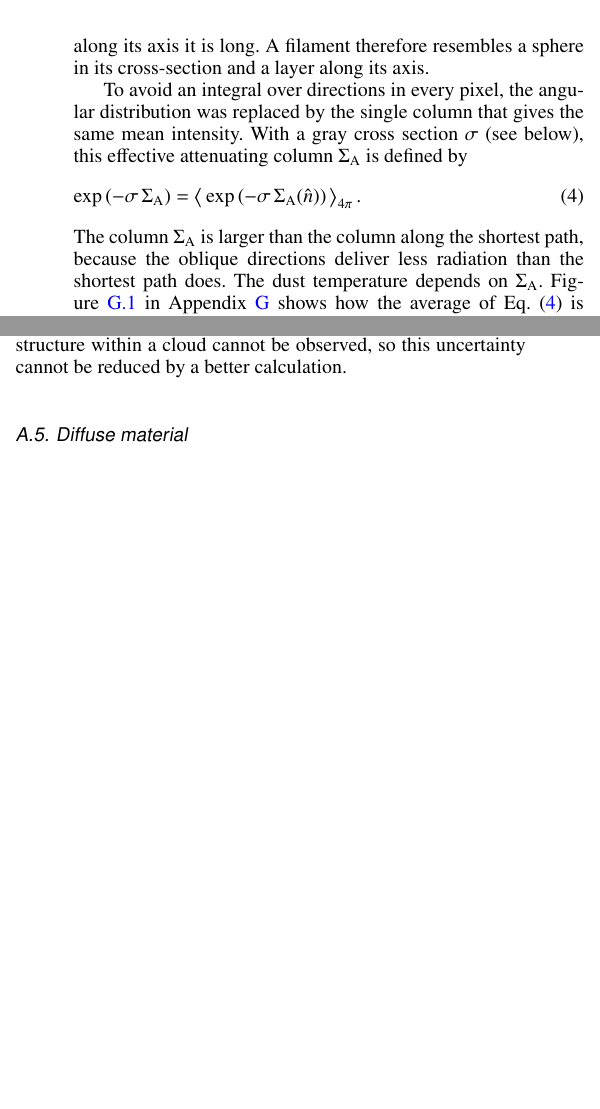
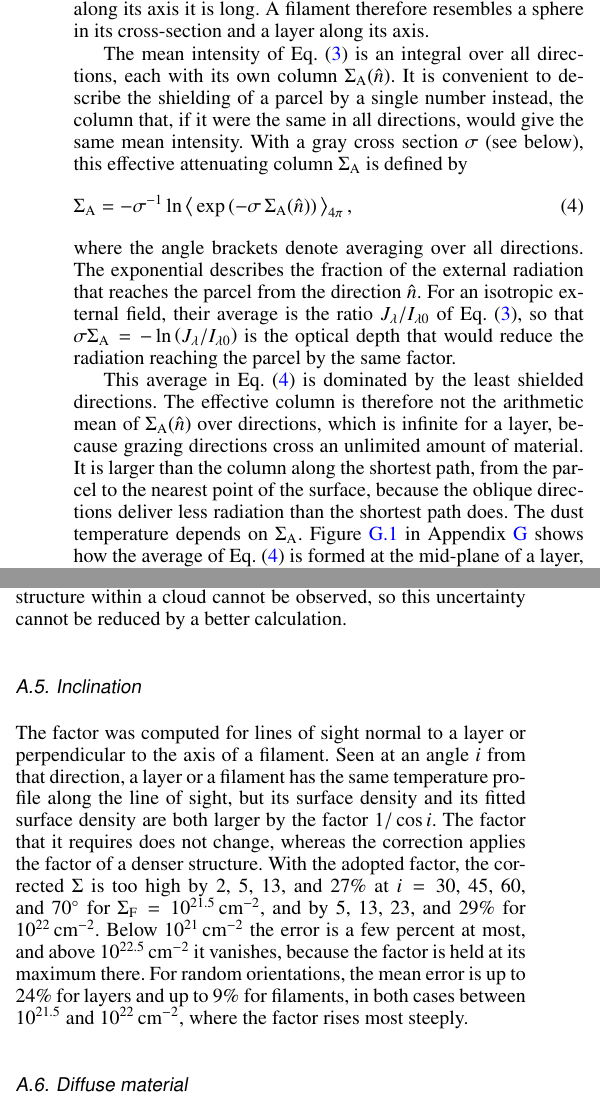
Before and after one commit to amenshch/Aquila-cutout-test, a LaTeX paper (latex/261018/hires2_correction.tex): two parts of the columns of pages 4 and 13 of 20 before the commit and two parts of the columns of pages 4 and 14 of 22 after it, joined at a grey line, cut so that both start at the same text, the shorter picture padded with empty space. Compiled offline with pdfLaTeX.

Commit message:
Add files via upload

```diff
--- a/latex/261018/hires2_correction.tex
+++ b/latex/261018/hires2_correction.tex
@@ -256,17 +261,26 @@ grazing directions deliver nothing. At the center of a sphere, every direction c
 favored. A filament combines the two cases. Across the filament the path is short, and along its axis it is long. A filament
 therefore resembles a sphere in its cross-section and a layer along its axis.
 
-To avoid an integral over directions in every pixel, the angular distribution was replaced by the single column that gives the same
-mean intensity. With a gray cross section $\sigma$ (see below), this effective attenuating column $\Sigma_{\rm A}$ is defined by
+The mean intensity of Eq.~(\ref{eq:meanint}) is an integral over all directions, each with its own column $\Sigma_{\rm A}(\hat n)$.
+It is convenient to describe the shielding of a parcel by a single number instead, the column that, if it were the same in all
+directions, would give the same mean intensity. With a gray cross section $\sigma$ (see below), this effective attenuating column
+$\Sigma_{\rm A}$ is defined by
 \begin{equation}
-  \exp\left({-\sigma\,\Sigma_{\rm A}}\right) =
-    \left\langle\,\exp\left({-\sigma\,\Sigma_{\rm A}\!\left(\hat n\right)}\right)\,\right\rangle_{4\pi}.
+  \Sigma_{\rm A} = - \sigma^{-1}
+    \ln \left\langle\,\exp\left({-\sigma\,\Sigma_{\rm A}\!\left(\hat n\right)}\right)\,\right\rangle_{4\pi},
 \label{eq:seff}
 \end{equation}
-The column $\Sigma_{\rm A}$ is larger than the column along the shortest path, because the oblique directions deliver less
-radiation than the shortest path does. The dust temperature depends on $\Sigma_{\rm A}$. Figure~\ref{fig:angular} in
-Appendix~\ref{app:shape} shows how the average of Eq.~(\ref{eq:seff}) is formed at the mid-plane of a layer, and how $\Sigma_{\rm
-A}$ grows with the total surface density of the line of sight.
+where the angle brackets denote averaging over all directions. The exponential describes the fraction of the external radiation
+that reaches the parcel from the direction $\hat n$. For an isotropic external field, their average is the ratio
+$J_{\lambda}/I_{\lambda 0}$ of Eq.~(\ref{eq:meanint}), so that $\sigma\Sigma_{\rm A} = -\ln \left(J_{\lambda}/I_{\lambda 0}\right)$
+is the optical depth that would reduce the radiation reaching the parcel by the same factor.
+
+This average in Eq.~(\ref{eq:seff}) is dominated by the least shielded directions. The effective column is therefore not the
+arithmetic mean of $\Sigma_{\rm A}(\hat n)$ over directions, which is infinite for a layer, because grazing directions cross an
+unlimited amount of material. It is larger than the column along the shortest path, from the parcel to the nearest point of the
+surface, because the oblique directions deliver less radiation than the shortest path does. The dust temperature depends on
+$\Sigma_{\rm A}$. Figure~\ref{fig:angular} in Appendix~\ref{app:shape} shows how the average of Eq.~(\ref{eq:seff}) is formed at
+the mid-plane of a layer, and how $\Sigma_{\rm A}$ grows with the total surface density of the line of sight.
 
 Two assumptions were made. First, the extinction at the heating wavelengths was taken to be gray, with $A_{V} =
 \Sigma/(0.94{\times}10^{21}\,{\rm cm}^{-2})$ \citep{Bohlin+1978} and the optical depth $\tau = A_{V}/1.086 = \sigma\,\Sigma$, where
@@ -934,8 +954,9 @@ Uncorrected images have the calibration and opacity uncertainties as well, but t
 $10$ to $25$\% in diffuse material and by factors of $1.3$ to $2.4$ in dense structures. The corrected temperature follows from the
 corrected $\Sigma$ through the intensity at $500${\um} (Sect.~\ref{sec:aquila}), independently of the absolute opacity. By
 Eq.~(\ref{eq:sensitivity}), an error of $30$ to $50$\% in $\Sigma$ corresponds to about $2$\,K at $11$ to $17$\,K. The fitted
-temperatures, in contrast, are too high by $1$ to $4$\,K in dense structures. These estimates hold for fields within the grid of
-models and for lines of sight without internal heating. For the mass of a core, the errors of its footprint and background must be
+temperatures, in contrast, are too high by $1$ to $4$\,K in dense structures. These estimates hold for fields within the grid of models and for lines of sight without internal heating. Inclined layers and
+filaments can be over-corrected by a further $10$ to $25$\% between $10^{21.5}$ and $10^{22}$\,cm$^{-2}$
+(Appendix~\ref{sec:incl}). For the mass of a core, the errors of its footprint and background must be
 added (Appendix~\ref{sec:bgerr}).
 
 \subsection{The background and the footprint}
@@ -976,6 +997,18 @@ line of sight (Appendix~\ref{app:arrange}). A concentrated structure needs $2$ t
 central-to-edge density ratio of $10$, and $8$ to $19$\% more for a ratio of $10^3$. A structure embedded in a cloud is corrected
 between $13$\% too little, in a weak cloud, and $23$\% too much, near a face of a dense cloud. The depth of a structure within a
 cloud cannot be observed, so this uncertainty cannot be reduced by a better calculation.
+
+\subsection{Inclination}
+\label{sec:incl}
+
+The factor was computed for lines of sight normal to a layer or perpendicular to the axis of a filament. Seen at an angle $i$ from
+that direction, a layer or a filament has the same temperature profile along the line of sight, but its surface density and its
+fitted surface density are both larger by the factor $1/\cos i$. The factor that it requires does not change, whereas the
+correction applies the factor of a denser structure. With the adopted factor, the corrected $\Sigma$ is too high by $2$, $5$, $13$,
+and $27$\% at $i = 30$, $45$, $60$, and $70\degr$ for $\Sigma_{\rm F} = 10^{21.5}$\,cm$^{-2}$, and by $5$, $13$, $23$, and $29$\% for
+$10^{22}$\,cm$^{-2}$. Below $10^{21}$\,cm$^{-2}$ the error is a few percent at most, and above $10^{22.5}$\,cm$^{-2}$ it vanishes,
+because the factor is held at its maximum there. For random orientations, the mean error is up to $24$\% for layers and up to $9$\%
+for filaments, in both cases between $10^{21.5}$ and $10^{22}$\,cm$^{-2}$, where the factor rises most steeply.
 
 \subsection{Diffuse material}
 
```
Also changed, not shown: latex/261018/hires2_correction.tex (21 more changed lines).
